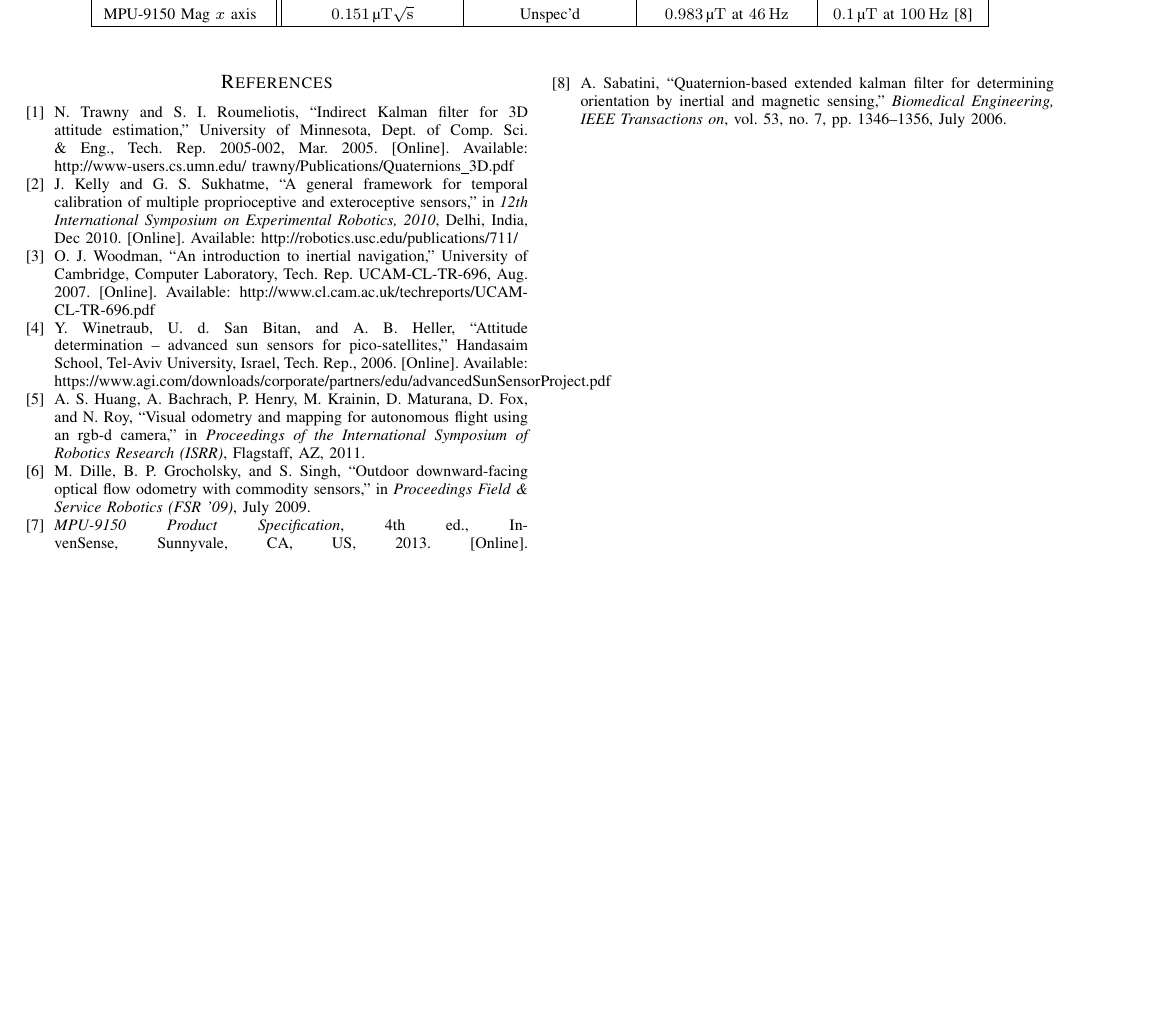
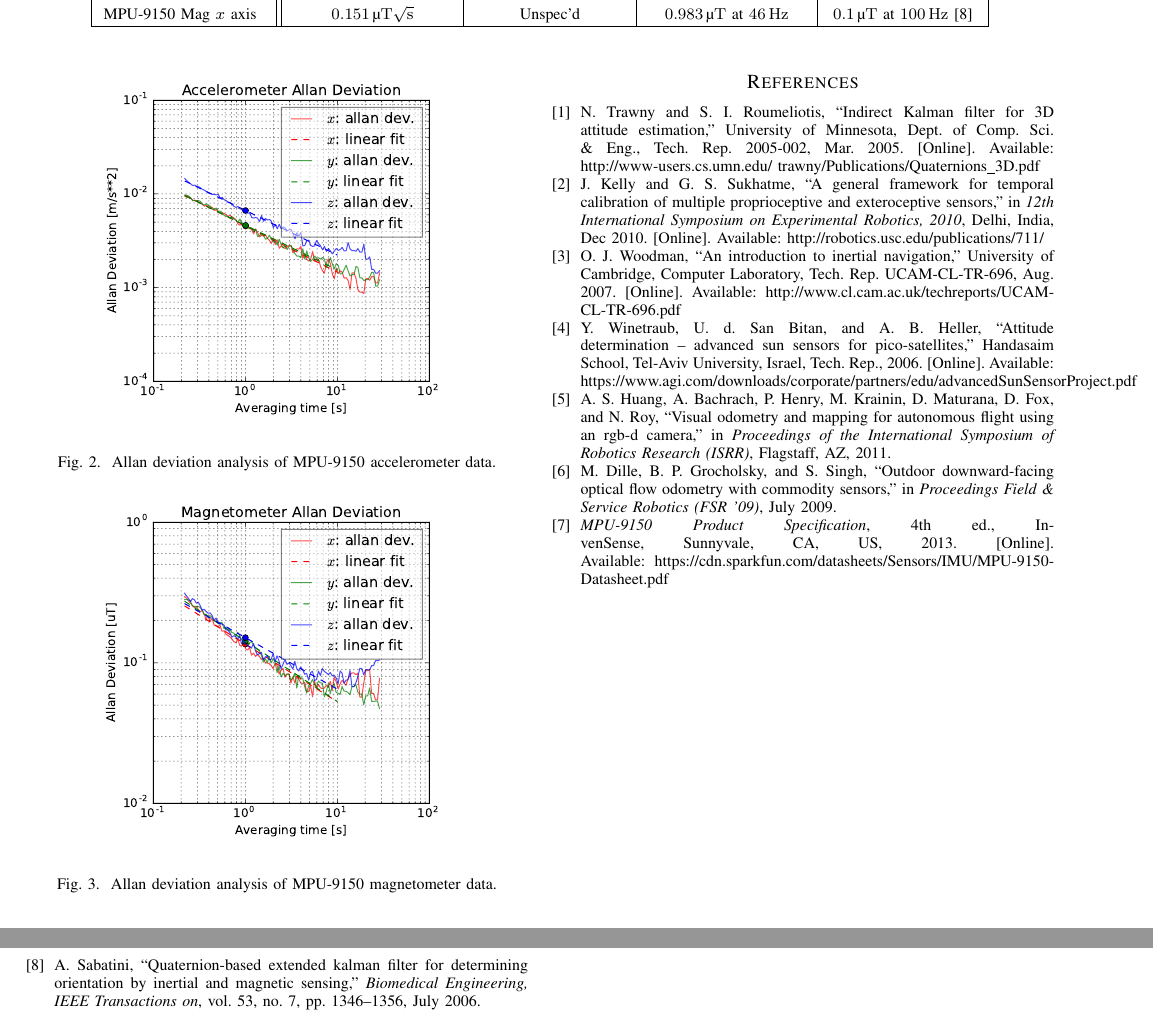
Before and after one commit to mvernacc/16322-3d-pose, a LaTeX paper (mvernacc/report/report.tex): part of page 2 of 2 before the commit and two parts of pages 2 and 3 of 3 after it, the two joined at a grey line, cut so that both start at the same text, the shorter picture padded with empty space. Compiled offline with pdfLaTeX; a missing font is replaced by an installed copy or a similar font; a LaTeX package or settings file that is missing is left out.

Commit message:
Add Allan figs to report.

```diff
--- a/mvernacc/report/report.tex
+++ b/mvernacc/report/report.tex
@@ -74,7 +74,7 @@
 % *** GRAPHICS RELATED PACKAGES ***
 %
 \ifCLASSINFOpdf
-  % \usepackage[pdftex]{graphicx}
+  \usepackage[pdftex]{graphicx}
   % declare the path(s) where your graphic files are
   % \graphicspath{{../pdf/}{../jpeg/}}
   % and their extensions so you won't have to specify these with
@@ -355,3 +361,23 @@ Allan variance \cite{UCAM-CL-TR-696}.
+  \label{gyro_data_allan}
+\end{figure}
+
+\begin{figure}[!t]
+  \centering
+  \includegraphics[width=2.5in]{figures/accel_data_allan.pdf}
+  \DeclareGraphicsExtensions.
+  \caption{Allan deviation analysis of MPU-9150 accelerometer data.}
+  \label{accel_data_allan}
+\end{figure}
+
+\begin{figure}[!t]
+  \centering
+  \includegraphics[width=2.5in]{figures/mag_data_allan.pdf}
+  \DeclareGraphicsExtensions.
+  \caption{Allan deviation analysis of MPU-9150 magnetometer data.}
+  \label{mag_data_allan}
+\end{figure}
+
+
 \begin{table*}[!t]
   % increase table row spacing, adjust to taste
   \renewcommand{\arraystretch}{1.3}
```
Also changed, not shown: mvernacc/report/figures/accel_data_allan.pdf (added), mvernacc/report/figures/gyro_data_allan.pdf (added), mvernacc/report/figures/mag_data_allan.pdf (added), mvernacc/report/report.tex (6 more changed lines).
